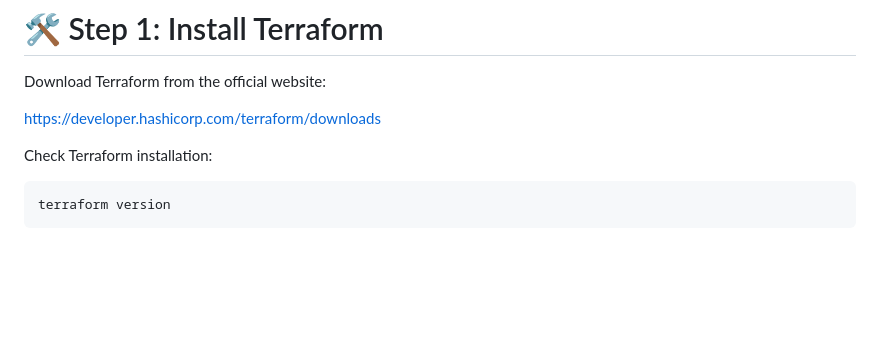
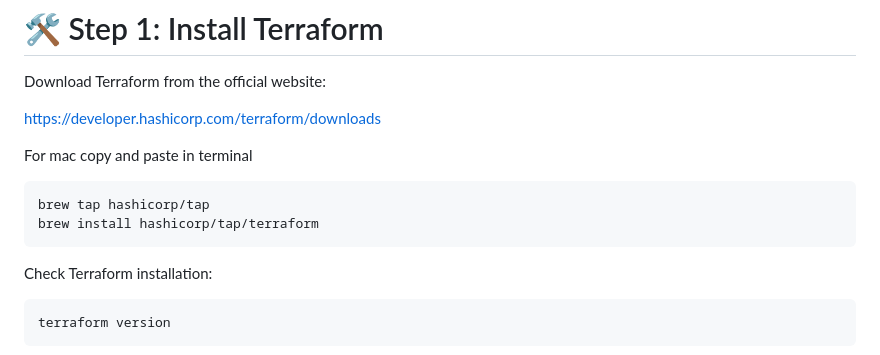
Before and after one commit to mudasiranberlin/AWS-Projects, a Markdown page: Create S3 Buckets with Terraform/Readme.md, the part around the change. GitHub-like rendering; blank space fills up the shorter version.

Commit message:
Update README with macOS Terraform installation steps
Added installation instructions for Terraform on macOS.

````diff
--- a/Create S3 Buckets with Terraform/Readme.md
+++ b/Create S3 Buckets with Terraform/Readme.md
@@ -99,6 +99,14 @@ terraform-s3-project/
 Download Terraform from the official website:
 
 https://developer.hashicorp.com/terraform/downloads
+
+For mac copy and paste in terminal
+
+```bash
+brew tap hashicorp/tap
+brew install hashicorp/tap/terraform
+```
+
 
 
 Check Terraform installation:
````
